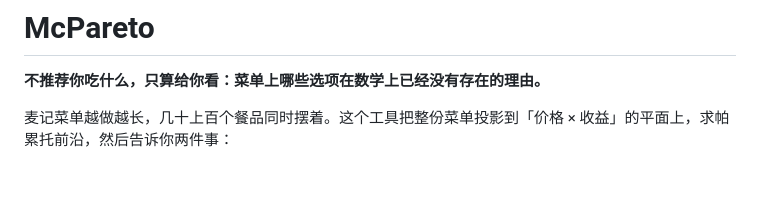
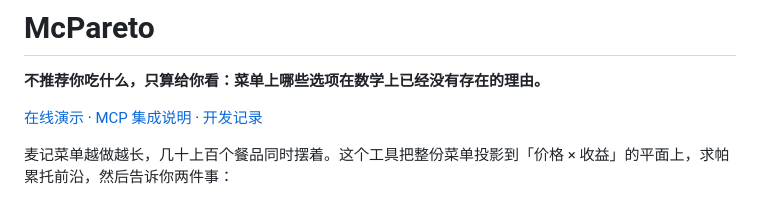
Before and after one commit to xiaoheikejiliu/mcpareto, a Markdown page: README.md, the part around the change. Rendered like a GitHub page; blank space fills up the shorter version.

Commit message:
docs: add live demo link

```diff
--- a/README.md
+++ b/README.md
@@ -1,6 +1,8 @@
 # McPareto
 
 **不推荐你吃什么，只算给你看：菜单上哪些选项在数学上已经没有存在的理由。**
+
+[在线演示](https://xiaoheikejiliu.github.io/mcpareto/) · [MCP 集成说明](MCP_INTEGRATION.md) · [开发记录](workbuddy.md)
 
 麦记菜单越做越长，几十上百个餐品同时摆着。这个工具把整份菜单投影到「价格 × 收益」的平面上，求帕累托前沿，然后告诉你两件事：
 
```
